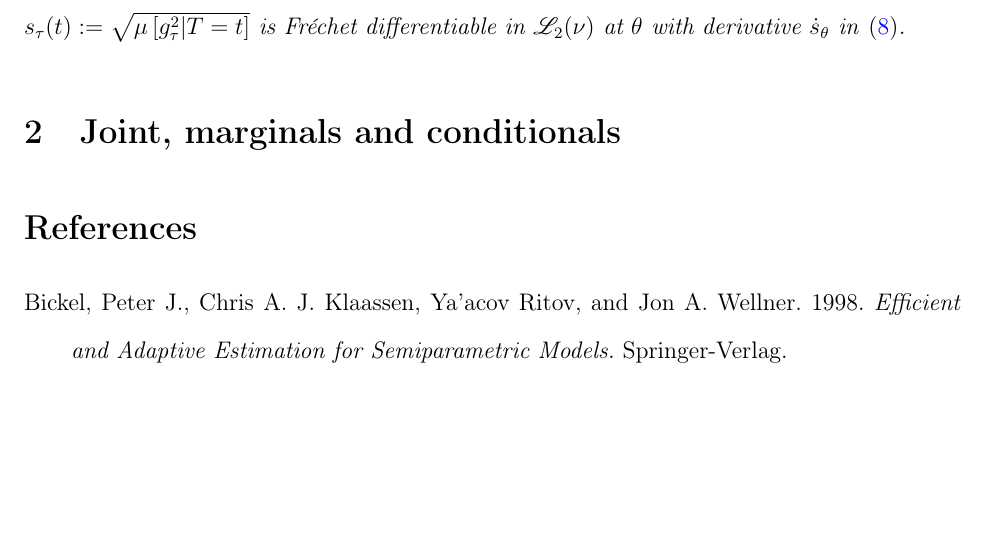
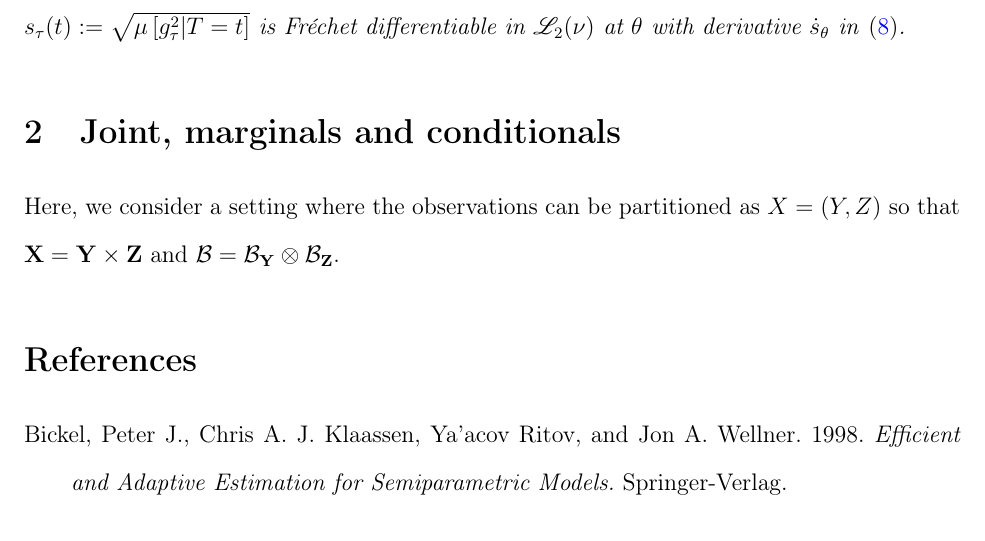
Before and after one commit to ahnaf-rafi/note-dqm-transform, a LaTeX paper (note-dqm-transform.tex, which reads sections/joint-marg-cond.tex): part of page 6 of 20, cut so that both start at the same text, the shorter picture padded with empty space. Compiled offline with pdfLaTeX.

Commit message:
Basic intro.

```diff
--- a/sections/joint-marg-cond.tex
+++ b/sections/joint-marg-cond.tex
@@ -3,6 +3,10 @@
 \section{Joint, marginals and conditionals}
 \label{sec--joint-marg-cond}
 
+Here, we consider a setting where the observations can be partitioned as \(X =
+(Y, Z)\) so that \(\mathbf{X} = \mathbf{Y} \times \mathbf{Z}\) and \(\mathcal{B}
+= \mathcal{B}_{\mathbf{Y}} \otimes \mathcal{B}_{\mathbf{Z}}\).
+
 %%% Local Variables:
 %%% mode: LaTeX
 %%% TeX-master: "../note-dqm-transform"
```
